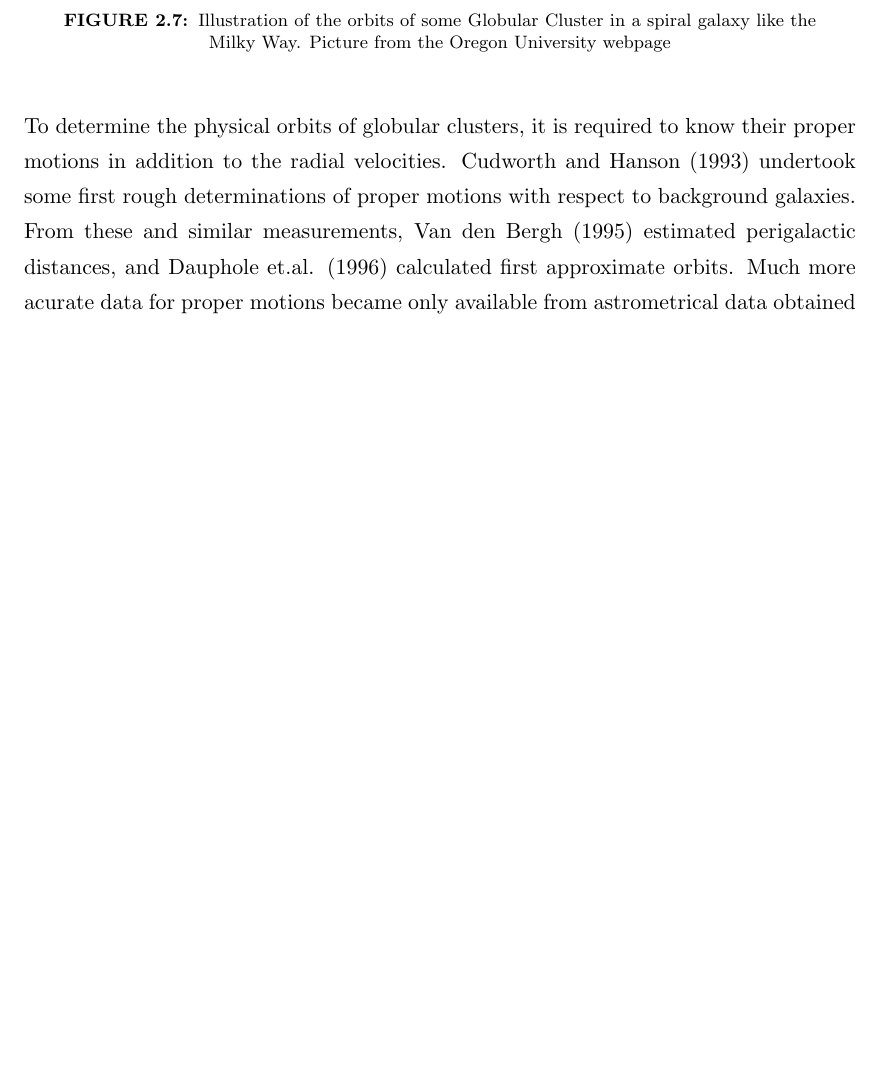
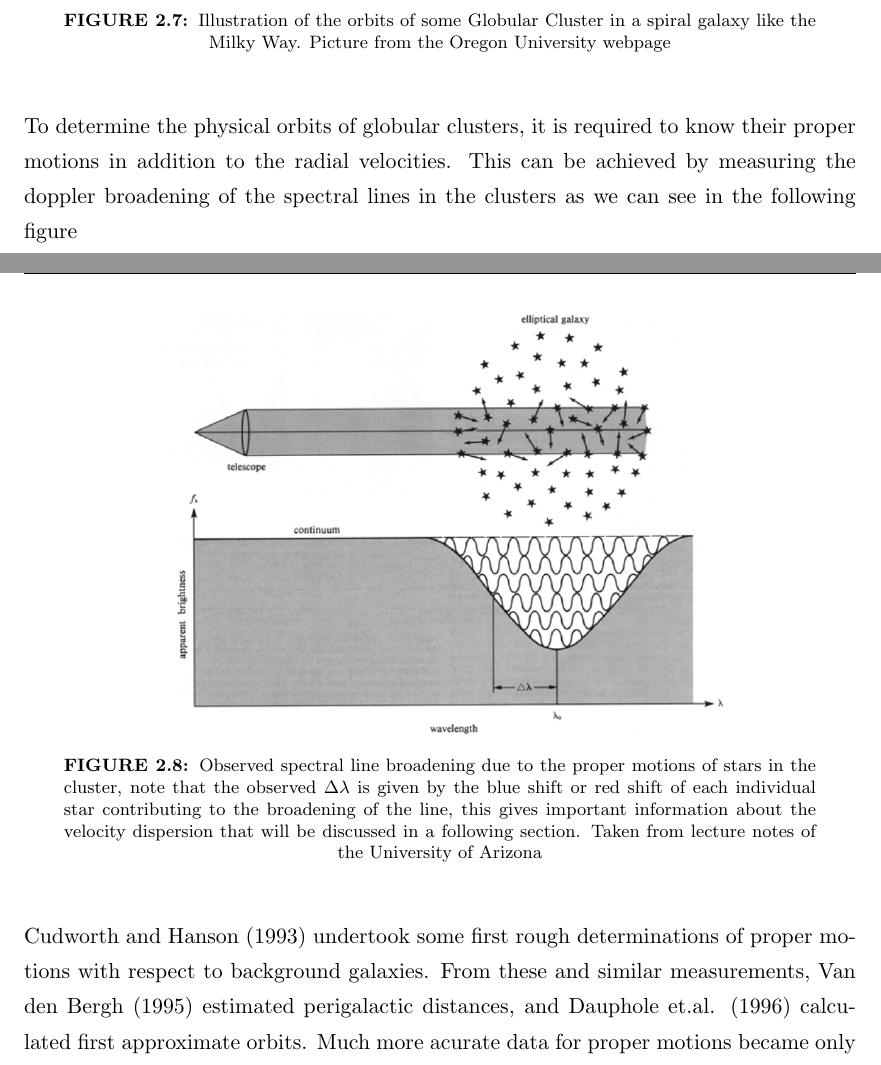
Before and after one commit to juancho9303/Mass-Modelling-of-Omega-Centauri, a LaTeX thesis (latex/Thesis.tex, which reads latex/Chapters/Chapter2.tex): part of page 23 of 61 before the commit and two parts of pages 23 and 24 of 62 after it, the two joined at a grey line, cut so that both start at the same text, the shorter picture padded with empty space. Compiled offline with pdfLaTeX.

Commit message:
spectral line broadening figure

```diff
--- a/latex/Chapters/Chapter2.tex
+++ b/latex/Chapters/Chapter2.tex
@@ -156,7 +156,15 @@ We can visualize their orbits in the following figure:
 \caption[Illustration of the orbits of Globular Clusters around a spiral galaxy]{Illustration of the orbits of some Globular Cluster in a spiral galaxy like the Milky Way. Picture from the Oregon University webpage}
 \end{figure}
 
-To determine the physical orbits of globular clusters, it is required to know their proper motions in addition to the radial velocities. Cudworth and Hanson (1993) undertook some first rough determinations of proper motions with respect to background galaxies. From these and similar measurements, Van den Bergh (1995) estimated perigalactic distances, and Dauphole et.al. (1996) calculated first approximate orbits. Much more acurate data for proper motions became only available from astrometrical data obtained with ESA's Hipparcos satellite in 1997, from which space motions (Geffert et.al. 1997) and approximate orbits (Brosche et.al. 1997) could be determined.
+To determine the physical orbits of globular clusters, it is required to know their proper motions in addition to the radial velocities. This can be achieved by measuring the doppler broadening of the spectral lines in the clusters as we can see in the following figure
+
+\begin{figure}[H]
+\centering
+\includegraphics[width=10cm]{images/4_gcs.png}
+\caption[Spectral line broadening]{Observed spectral line broadening due to the proper motions of stars in the cluster, note that the observed $\Delta\lambda$ is given by the blue shift or red shift of each individual star contributing to the broadening of the line, this gives important information about the velocity dispersion that will be discussed in a following section. Taken from lecture notes of the University of Arizona}
+\end{figure}
+
+Cudworth and Hanson (1993) undertook some first rough determinations of proper motions with respect to background galaxies. From these and similar measurements, Van den Bergh (1995) estimated perigalactic distances, and Dauphole et.al. (1996) calculated first approximate orbits. Much more acurate data for proper motions became only available from astrometrical data obtained with ESA's Hipparcos satellite in 1997, from which space motions (Geffert et.al. 1997) and approximate orbits (Brosche et.al. 1997) could be determined.
 
 \section{Mass models and Dynamics}
 
```
Also changed, not shown: latex/images/4_gcs.png (added), 8 other files.
